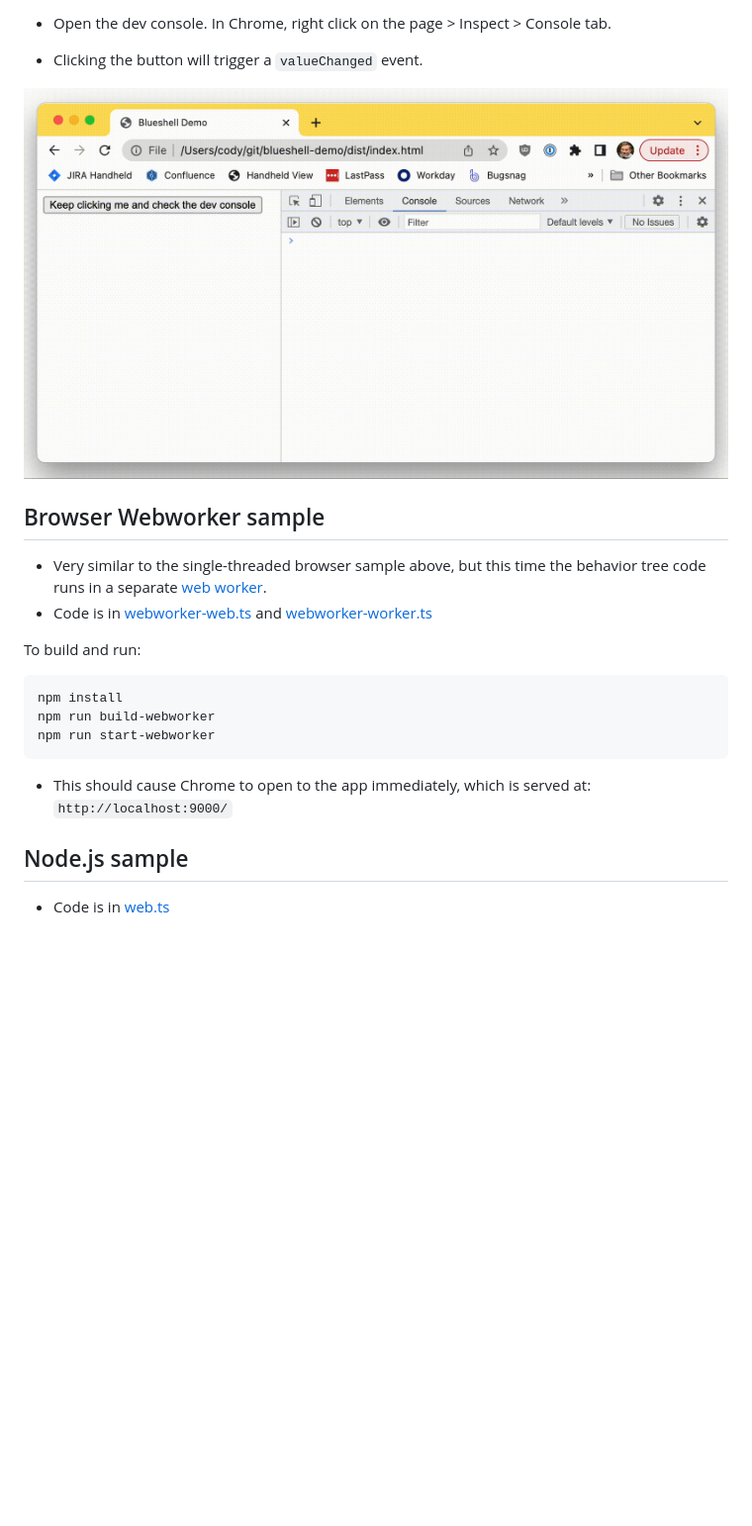
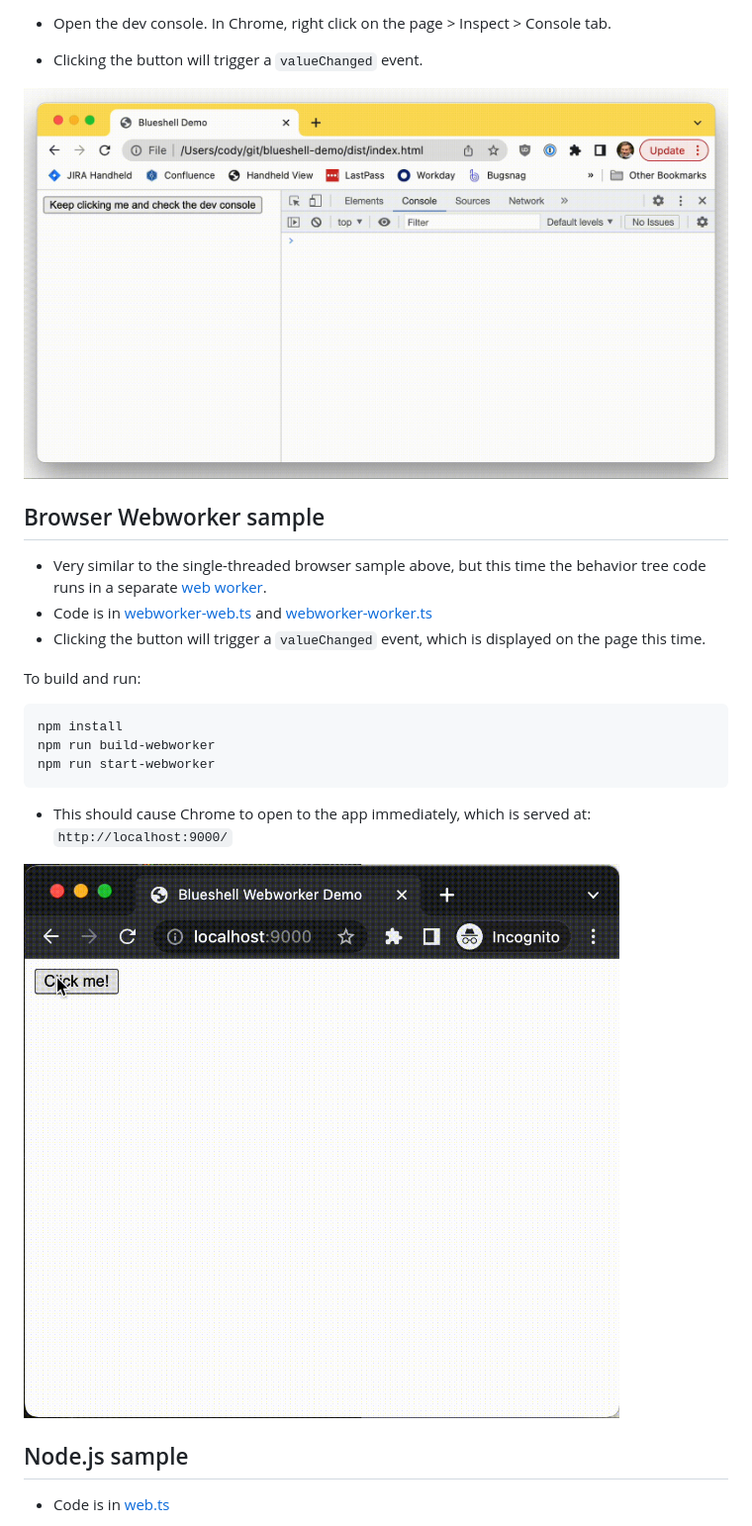
Before and after one commit to codybrookshear/blueshell-demo, a Markdown page: README.md, the part around the change printed below. Shown: that part at 99% size. Rendered like a GitHub page; pictures changed too: doc/webworker.gif (added); blank space fills up the shorter version.

```diff
--- a/README.md
+++ b/README.md
@@ -21,13 +21,13 @@ npm run start-web
 
 * Clicking the button will trigger a `valueChanged` event.
 
-![blueshell-demo in browser](doc/browser.gif)
+![web demo](doc/web.gif)
 
 ## Browser Webworker sample
 
 * Very similar to the single-threaded browser sample above, but this time the behavior tree code runs in a separate [web worker](https://developer.mozilla.org/en-US/docs/Web/API/Web_Workers_API/Using_web_workers).
 * Code is in [webworker-web.ts](src/webworker-web.ts) and [webworker-worker.ts](src/webworker-worker.ts)
-
+* Clicking the button will trigger a `valueChanged` event, which is displayed on the page this time.
 
 To build and run:
 
@@ -39,6 +39,7 @@ npm run start-webworker
 
 * This should cause Chrome to open to the app immediately, which is served at: `http://localhost:9000/`
 
+![webworker demo](doc/webworker.gif)
 
 ## Node.js sample
 
```
Also changed, not shown: other parts of README.md (+1 -1 lines), doc/web.gif (renamed from doc/browser.gif), 3 other files.
